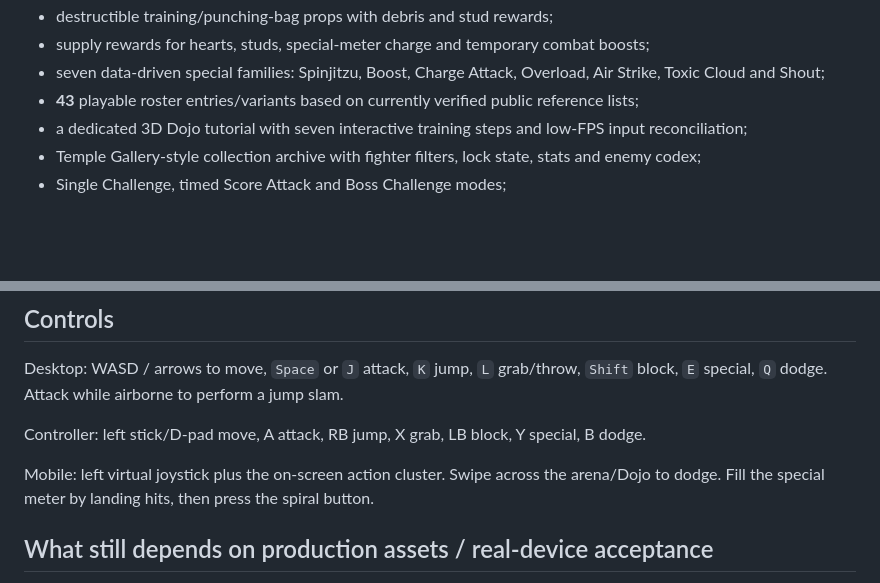
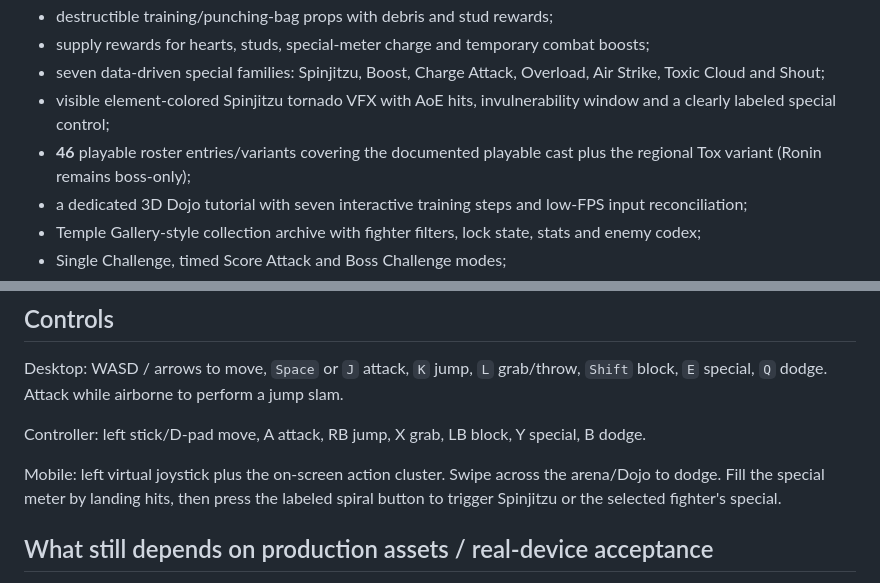
Before and after one commit to yousseffekryk98-droid/LEGO-Ninjago-Tournament, a Markdown page: README.md, 2 parts joined by grey strips. GitHub-like rendering; blank space fills up the shorter version.

Commit message:
docs: update roster and Spinjitzu feature coverage

```diff
--- a/README.md
+++ b/README.md
@@ -25,7 +25,8 @@ Implemented now:
 - destructible training/punching-bag props with debris and stud rewards;
 - supply rewards for hearts, studs, special-meter charge and temporary combat boosts;
 - seven data-driven special families: Spinjitzu, Boost, Charge Attack, Overload, Air Strike, Toxic Cloud and Shout;
-- **43** playable roster entries/variants based on currently verified public reference lists;
+- visible element-colored Spinjitzu tornado VFX with AoE hits, invulnerability window and a clearly labeled special control;
+- **46** playable roster entries/variants covering the documented playable cast plus the regional Tox variant (Ronin remains boss-only);
 - a dedicated 3D Dojo tutorial with seven interactive training steps and low-FPS input reconciliation;
 - Temple Gallery-style collection archive with fighter filters, lock state, stats and enemy codex;
 - Single Challenge, timed Score Attack and Boss Challenge modes;
@@ -97,7 +98,7 @@ Desktop: WASD / arrows to move, `Space` or `J` attack, `K` jump, `L` grab/throw,
 
 Controller: left stick/D-pad move, A attack, RB jump, X grab, LB block, Y special, B dodge.
 
-Mobile: left virtual joystick plus the on-screen action cluster. Swipe across the arena/Dojo to dodge. Fill the special meter by landing hits, then press the spiral button.
+Mobile: left virtual joystick plus the on-screen action cluster. Swipe across the arena/Dojo to dodge. Fill the special meter by landing hits, then press the labeled spiral button to trigger Spinjitzu or the selected fighter's special.
 
 ## What still depends on production assets / real-device acceptance
 
```
